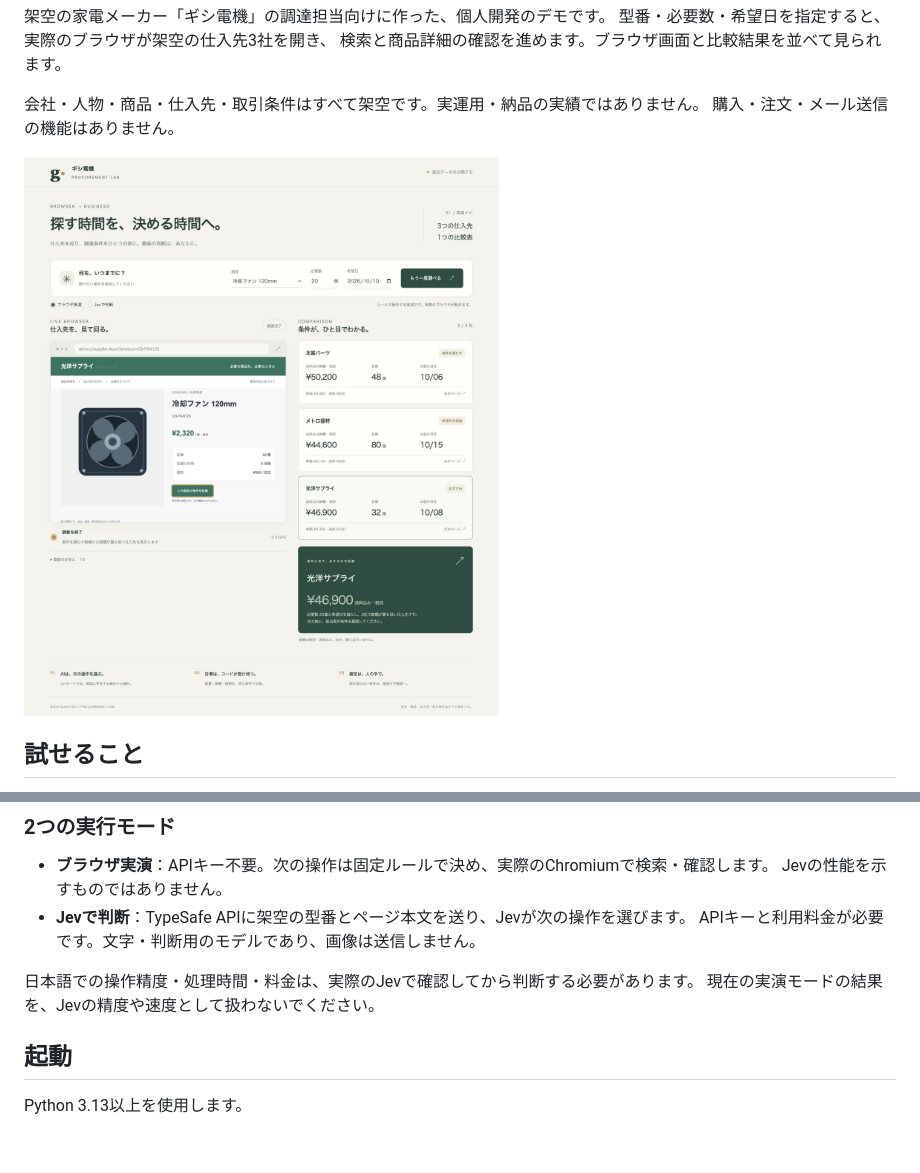
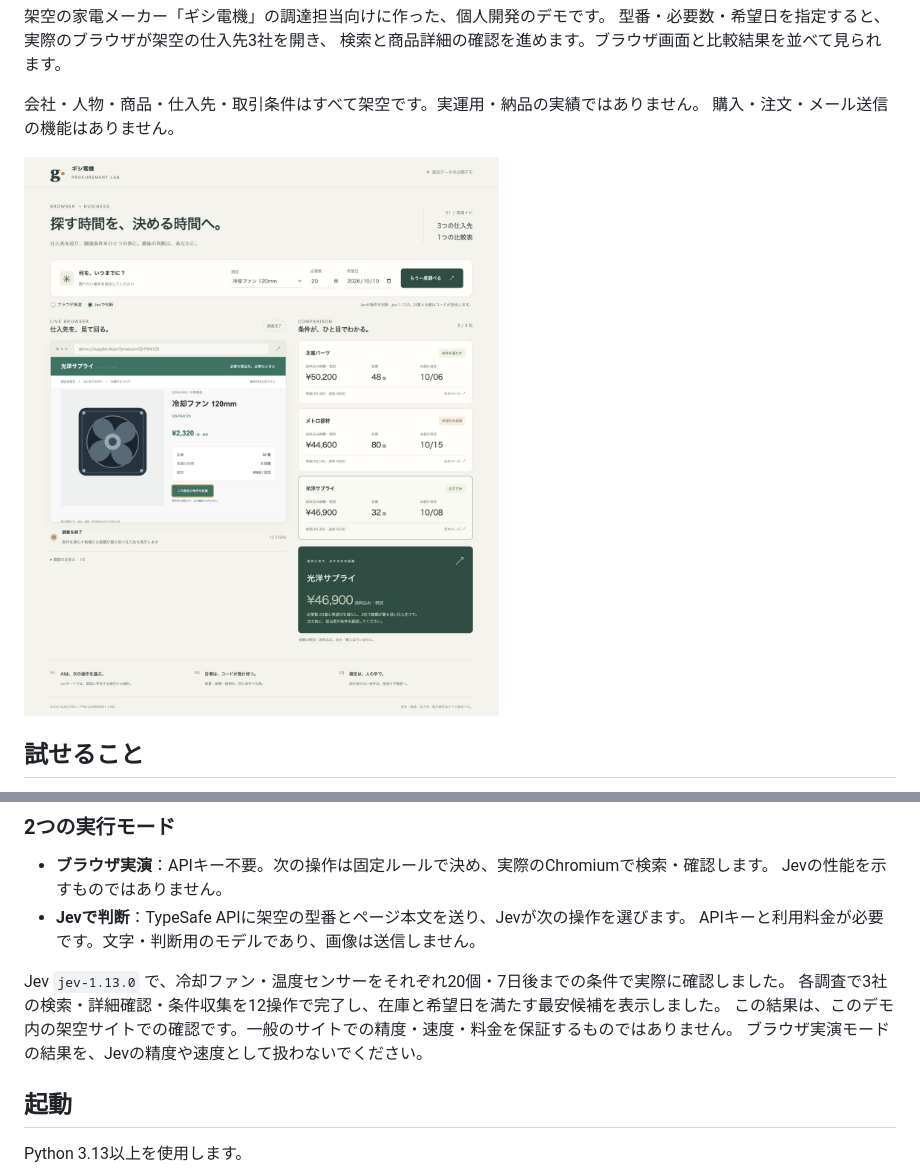
Before and after one commit to gishi-dev/procurement-navigator, a Markdown page: README.md, 2 parts joined by grey strips. Drawn GitHub-style; pictures changed too: images/comparison.png; blank space fills up the shorter version.

Commit message:
Document verified Jev runs and refresh demo screenshot

```diff
--- a/README.md
+++ b/README.md
@@ -42,8 +42,10 @@ Jevモードでは自由な操作コードを生成させません。観測で
 - **Jevで判断**：TypeSafe APIに架空の型番とページ本文を送り、Jevが次の操作を選びます。
   APIキーと利用料金が必要です。文字・判断用のモデルであり、画像は送信しません。
 
-日本語での操作精度・処理時間・料金は、実際のJevで確認してから判断する必要があります。
-現在の実演モードの結果を、Jevの精度や速度として扱わないでください。
+Jev `jev-1.13.0` で、冷却ファン・温度センサーをそれぞれ20個・7日後までの条件で実際に確認しました。
+各調査で3社の検索・詳細確認・条件収集を12操作で完了し、在庫と希望日を満たす最安候補を表示しました。
+この結果は、このデモ内の架空サイトでの確認です。一般のサイトでの精度・速度・料金を保証するものではありません。
+ブラウザ実演モードの結果を、Jevの精度や速度として扱わないでください。
 
 ## 起動
 
```
